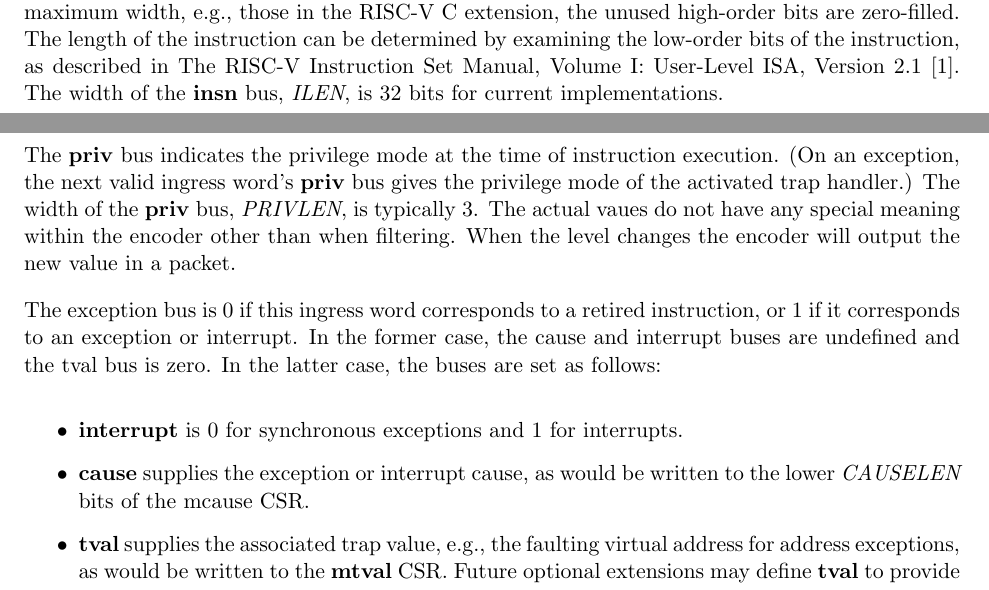
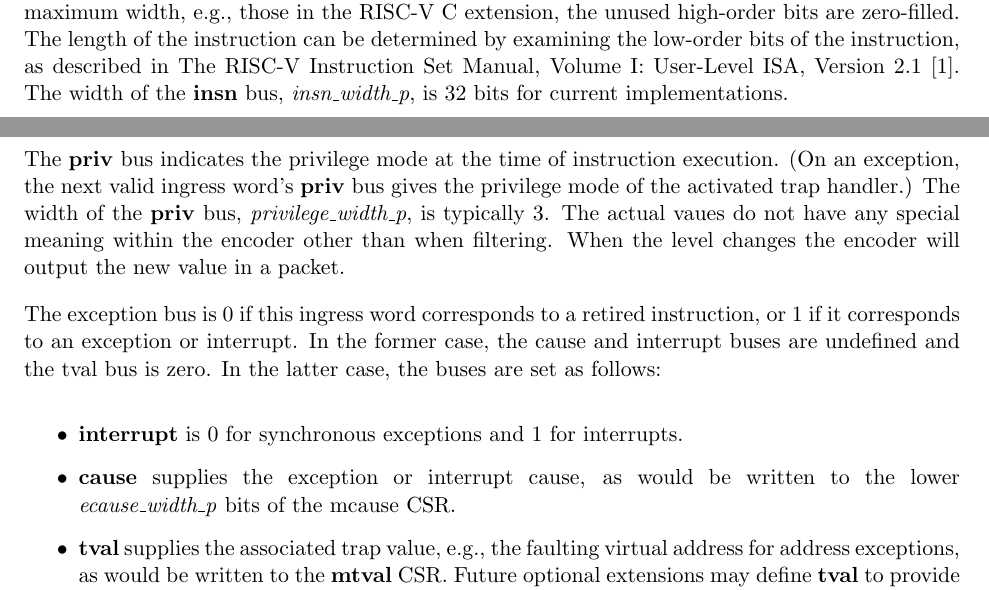
Before and after one commit to riscv-non-isa/riscv-trace-spec, a LaTeX book (riscv-trace-spec.tex, which reads ingressPort.tex): two parts of pages 13 and 14 of 23, joined at a grey line, cut so that both start at the same text. Compiled offline with pdfLaTeX.

Commit message:
Minor correction to the port widths

```diff
--- a/ingressPort.tex
+++ b/ingressPort.tex
@@ -52,13 +52,13 @@ in the RISC-V C extension, the unused high-order bits are
 zero-filled. The length of the instruction can be determined by
 examining the low-order bits of the instruction, as described in The
 RISC-V Instruction Set Manual, Volume I: User-Level ISA, Version 2.1
-[1]. The width of the \textbf {insn} bus, \textit {ILEN}, is 32 bits for current
+[1]. The width of the \textbf {insn} bus, \textit {insn\_width\_p}, is 32 bits for current
 implementations.
 
 The \textbf {priv} bus indicates the privilege mode at the time of instruction
 execution. (On an exception, the next valid ingress word's \textbf {priv} bus
 gives the privilege mode of the activated trap handler.) The width of
-the \textbf {priv} bus, \textit {PRIVLEN}, is typically 3. The actual vaues do not have any special meaning within the encoder other than when filtering. When the level changes the encoder will output the new value in a packet.
+the \textbf {priv} bus, \textit {privilege\_width\_p}, is typically 3. The actual vaues do not have any special meaning within the encoder other than when filtering. When the level changes the encoder will output the new value in a packet.
 
 The exception bus is 0 if this ingress word corresponds to a retired
 instruction, or 1 if it corresponds to an exception or interrupt.  In
@@ -70,7 +70,7 @@ follows:
   \item \textbf {interrupt} is 0 for synchronous exceptions and 1 for
     interrupts.
   \item \textbf {cause} supplies the exception or interrupt cause, as
-    would be written to the lower \textit {CAUSELEN} bits of the mcause CSR.
+    would be written to the lower \textit {ecause\_width\_p} bits of the mcause CSR.
   \item \textbf {tval} supplies the associated trap value, e.g., the
     faulting virtual address for address exceptions, as would be
     written to the \textbf {mtval} CSR. Future optional extensions may define \textbf {tval} to provide ancillary information in cases where it currently supplies zero.
--- a/riscv-trace-spec.tex
+++ b/riscv-trace-spec.tex
@@ -19,7 +19,7 @@
 
 \usepackage{xspace}
 
-\newcommand{\versionnum}{0.022-DRAFT}
+\newcommand{\versionnum}{0.023-DRAFT}
 
 \begin{document}
 \setcounter{footnote}{0}
```
Also changed, not shown: riscv-trace-spec.pdf.
